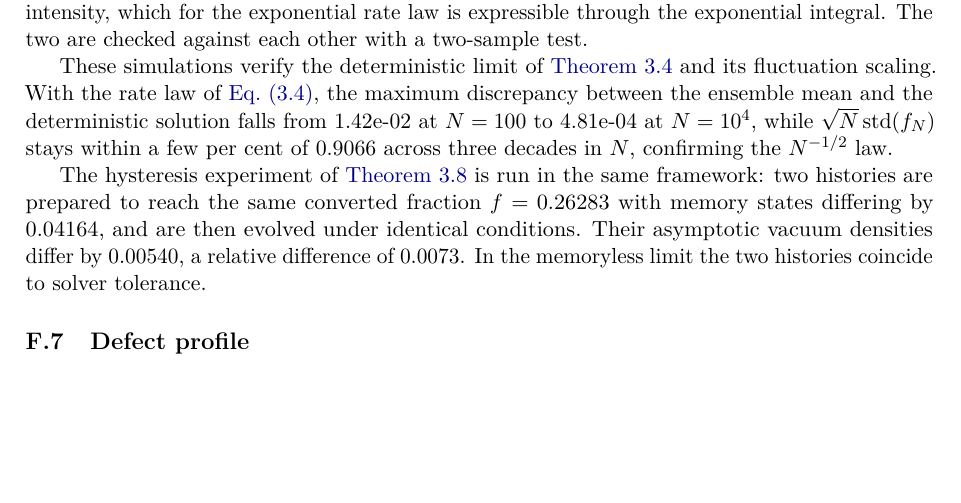
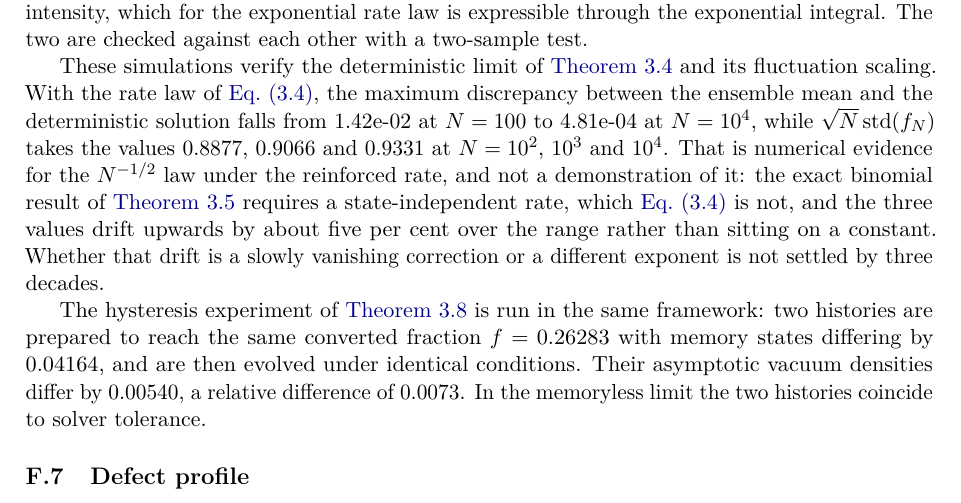
Before and after one commit to satisfymath/rg-ns, a LaTeX paper (paper/main.tex, which reads paper/sections/appF_numerics.tex): part of page 56 of 56 before the commit and part of page 56 of 57 after it, cut so that both start at the same text, the shorter picture padded with empty space. Compiled offline with pdfLaTeX.

Commit message:
Say what the fluctuation numbers show, including the drift
The appendix said the scaled standard deviation stays within a few per cent of
a constant across three decades, confirming the inverse-root law. Referee E
pointed out the figure caption credited a theorem that does not contain that
claim; the appendix had the same problem in a different form.

The three values are 0.8877, 0.9066 and 0.9331 at N of a hundred, a thousand
and ten thousand. They do not sit on a constant: they drift upwards by about
five per cent, monotonically. The text now gives all three, says this is
numerical evidence for the law under the reinforced rate rather than a
demonstration of it -- the exact binomial result needs a state-independent
rate, which the reinforced law is not -- and says plainly that three decades do
not settle whether the drift is a vanishing correction or a different exponent.

Co-Authored-By: Claude Opus 5 (1M context) <noreply@anthropic.com>
Claude-Session: https://claude.ai/code/session_01LSaoSxSXggvkhQrCBJ1Mfs

```diff
--- a/paper/sections/appF_numerics.tex
+++ b/paper/sections/appF_numerics.tex
@@ -166,9 +166,16 @@ These simulations verify the deterministic limit of
 of \cref{eq:process-rate}, the maximum discrepancy between the ensemble mean
 and the deterministic solution falls from \numConvergenceLlnErrorNOZZ\ at
 $N=100$ to \numConvergenceLlnErrorNOZZZZ\ at $N=10^4$, while
-$\sqrt{N}\,\mathrm{std}(\fconv_N)$ stays within a few per cent of
-\numConvergenceScaledStdNOZZZ\ across three decades in $N$, confirming the
-$N^{-1/2}$ law.
+$\sqrt{N}\,\mathrm{std}(\fconv_N)$ takes the values
+\numConvergenceScaledStdNOZZ, \numConvergenceScaledStdNOZZZ\ and
+\numConvergenceScaledStdNOZZZZ\ at $N=10^2$, $10^3$ and $10^4$. That is
+numerical evidence for the $N^{-1/2}$ law under the reinforced rate, and not a
+demonstration of it: the exact binomial result of
+\cref{rem:hazard-time-change} requires a state-independent rate, which
+\cref{eq:process-rate} is not, and the three values drift upwards by about five
+per cent over the range rather than sitting on a constant. Whether that drift
+is a slowly vanishing correction or a different exponent is not settled by
+three decades.
 
 The hysteresis experiment of \cref{thm:hysteresis} is run in the same
 framework: two histories are prepared to reach the same converted fraction
```
